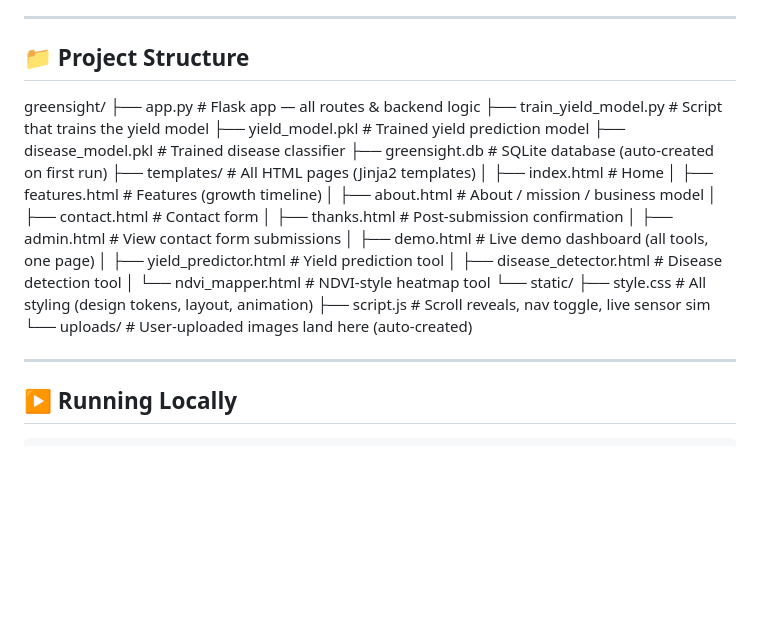
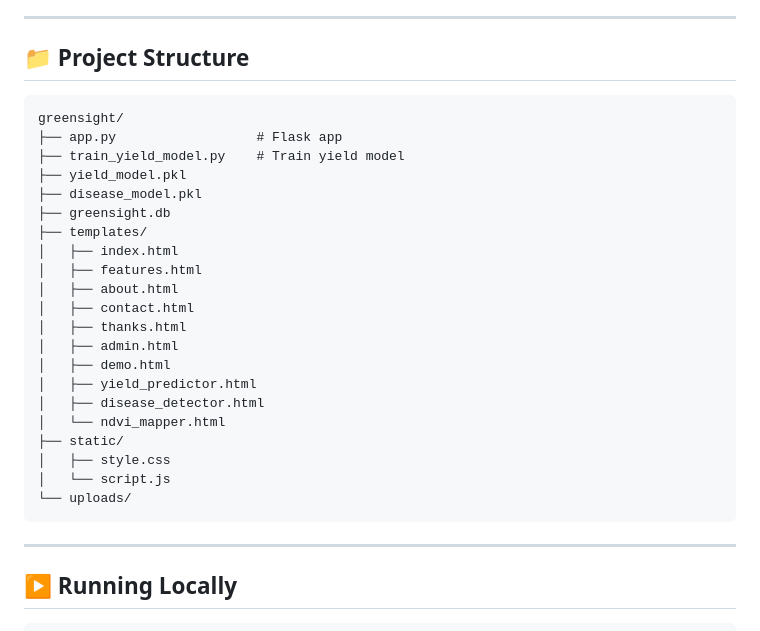
Before and after one commit to unnatissrivastava/greensight, a Markdown page: README.md, the part around the change. Drawn GitHub-style; blank space fills up the shorter version.

````diff
--- a/README.md
+++ b/README.md
@@ -18,27 +18,29 @@ GreenSight is a concept for a drone-based crop monitoring startup. This repo con
 
 ## 📁 Project Structure
 
+```text
 greensight/
-├── app.py # Flask app — all routes & backend logic
-├── train_yield_model.py # Script that trains the yield model
-├── yield_model.pkl # Trained yield prediction model
-├── disease_model.pkl # Trained disease classifier
-├── greensight.db # SQLite database (auto-created on first run)
-├── templates/ # All HTML pages (Jinja2 templates)
-│ ├── index.html # Home
-│ ├── features.html # Features (growth timeline)
-│ ├── about.html # About / mission / business model
-│ ├── contact.html # Contact form
-│ ├── thanks.html # Post-submission confirmation
-│ ├── admin.html # View contact form submissions
-│ ├── demo.html # Live demo dashboard (all tools, one page)
-│ ├── yield_predictor.html # Yield prediction tool
-│ ├── disease_detector.html # Disease detection tool
-│ └── ndvi_mapper.html # NDVI-style heatmap tool
-└── static/
-├── style.css # All styling (design tokens, layout, animation)
-├── script.js # Scroll reveals, nav toggle, live sensor sim
-└── uploads/ # User-uploaded images land here (auto-created)
+├── app.py                  # Flask app
+├── train_yield_model.py    # Train yield model
+├── yield_model.pkl
+├── disease_model.pkl
+├── greensight.db
+├── templates/
+│   ├── index.html
+│   ├── features.html
+│   ├── about.html
+│   ├── contact.html
+│   ├── thanks.html
+│   ├── admin.html
+│   ├── demo.html
+│   ├── yield_predictor.html
+│   ├── disease_detector.html
+│   └── ndvi_mapper.html
+├── static/
+│   ├── style.css
+│   └── script.js
+└── uploads/
+```
 
 
 ---
````
